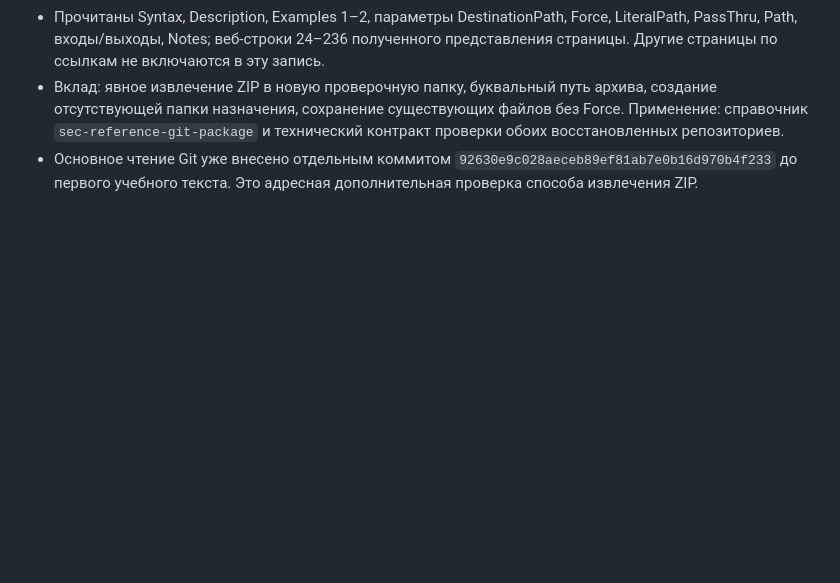
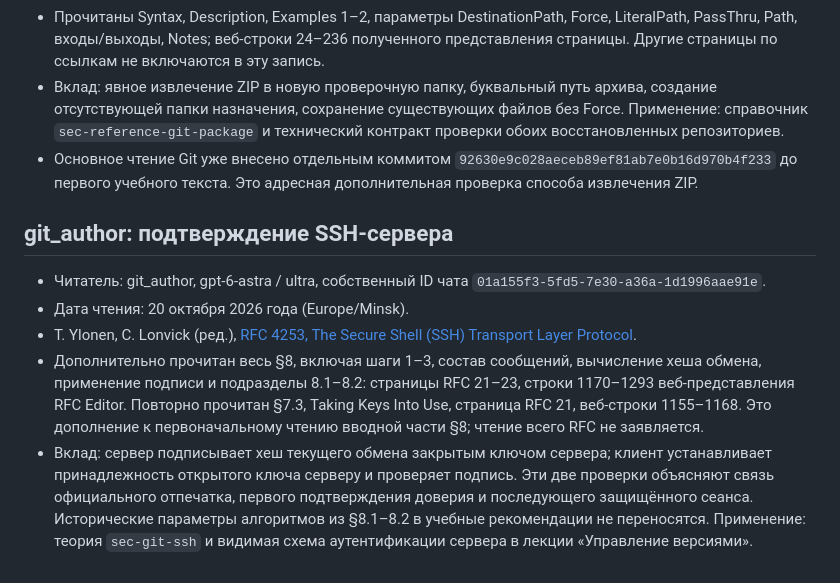
Before and after one commit to BSU-RFCT-Afonenko-Courses/System-Practice, a Markdown page: docs/source-reading-log.md, the part around the change. Drawn GitHub-style; blank space fills up the shorter version.

Commit message:
docs: record SSH server-authentication reading

```diff
--- a/docs/source-reading-log.md
+++ b/docs/source-reading-log.md
@@ -952,3 +952,25 @@ WORKSPACE/books/ProGit.pdf. PDF-пагинация в прочитанных и
 - Основное чтение Git уже внесено отдельным коммитом
   `92630e9c028aeceb89ef81ab7e0b16d970b4f233` до первого учебного текста.
   Это адресная дополнительная проверка способа извлечения ZIP.
+
+
+## git_author: подтверждение SSH-сервера
+
+- Читатель: git_author, gpt-6-astra / ultra, собственный ID чата
+  `01a155f3-5fd5-7e30-a36a-1d1996aae91e`.
+- Дата чтения: 20 октября 2026 года (Europe/Minsk).
+- T. Ylonen, C. Lonvick (ред.),
+  [RFC 4253, The Secure Shell (SSH) Transport Layer Protocol](https://www.rfc-editor.org/rfc/rfc4253).
+- Дополнительно прочитан весь §8, включая шаги 1–3, состав сообщений,
+  вычисление хеша обмена, применение подписи и подразделы 8.1–8.2:
+  страницы RFC 21–23, строки 1170–1293 веб-представления RFC Editor.
+  Повторно прочитан §7.3, Taking Keys Into Use, страница RFC 21,
+  веб-строки 1155–1168. Это дополнение к первоначальному чтению вводной
+  части §8; чтение всего RFC не заявляется.
+- Вклад: сервер подписывает хеш текущего обмена закрытым ключом сервера;
+  клиент устанавливает принадлежность открытого ключа серверу и проверяет
+  подпись. Эти две проверки объясняют связь официального отпечатка,
+  первого подтверждения доверия и последующего защищённого сеанса.
+  Исторические параметры алгоритмов из §8.1–8.2 в учебные рекомендации
+  не переносятся. Применение: теория `sec-git-ssh` и видимая схема
+  аутентификации сервера в лекции «Управление версиями».
```
